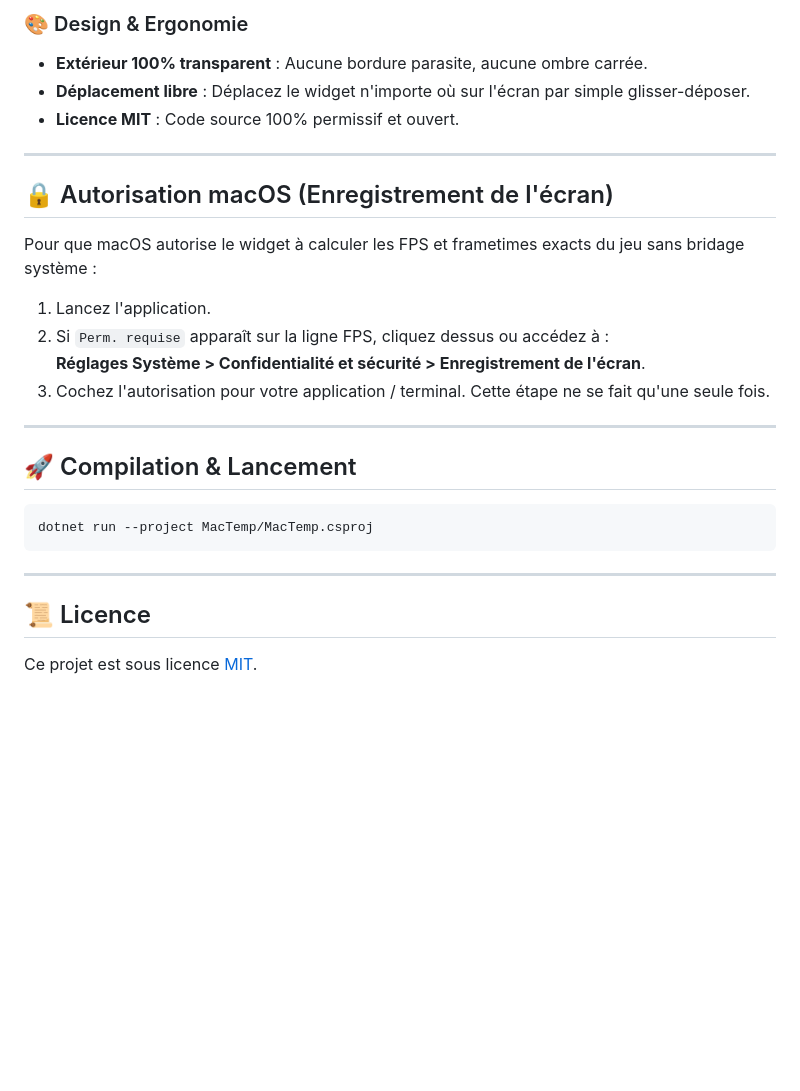
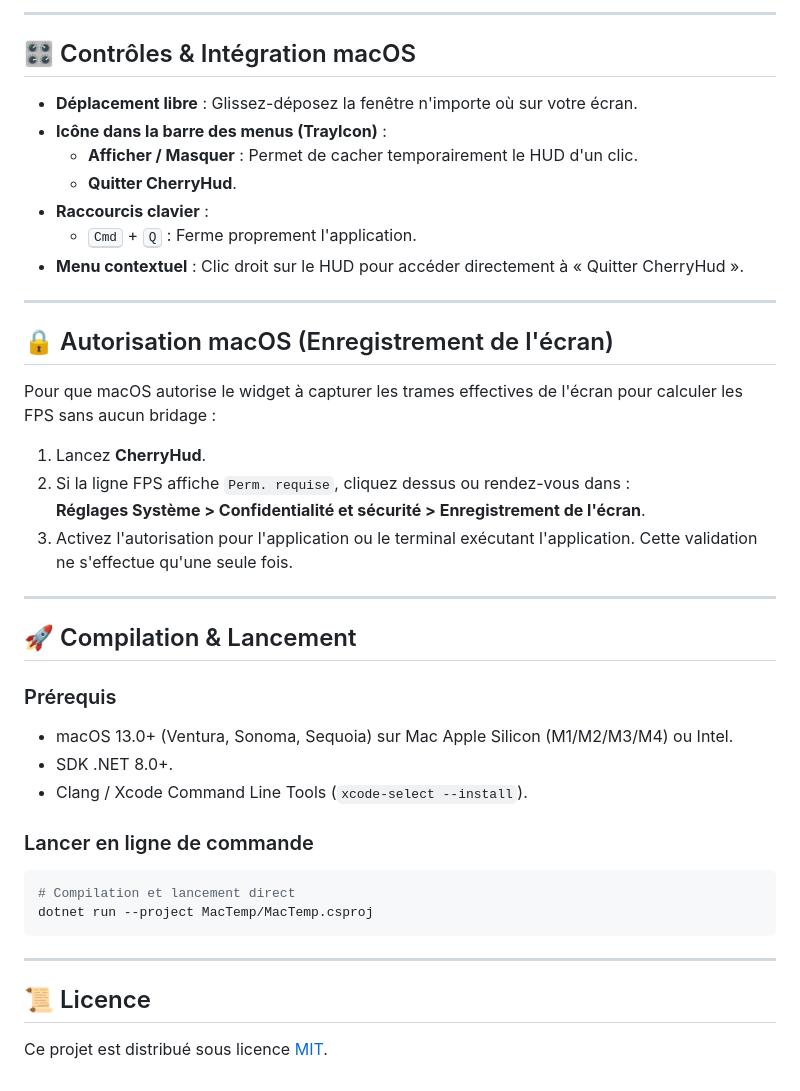
Before and after one commit to Matricard/CherryHud, a Markdown page: README.md, the part around the change printed below. Drawn GitHub-style; blank space fills up the shorter version.

````diff
--- a/README.md
+++ b/README.md
@@ -37,24 +54,39 @@ Affichez en temps réel un overlay flottant ultra-complet pour vos jeux et appli
 
-### 🎨 Design & Ergonomie
-- **Extérieur 100% transparent** : Aucune bordure parasite, aucune ombre carrée.
-- **Déplacement libre** : Déplacez le widget n'importe où sur l'écran par simple glisser-déposer.
-- **Licence MIT** : Code source 100% permissif et ouvert.
+---
+
+## 🎛️ Contrôles & Intégration macOS
+
+- **Déplacement libre** : Glissez-déposez la fenêtre n'importe où sur votre écran.
+- **Icône dans la barre des menus (TrayIcon)** :
+  - **Afficher / Masquer** : Permet de cacher temporairement le HUD d'un clic.
+  - **Quitter CherryHud**.
+- **Raccourcis clavier** :
+  - <kbd>Cmd</kbd> + <kbd>Q</kbd> : Ferme proprement l'application.
+- **Menu contextuel** : Clic droit sur le HUD pour accéder directement à « Quitter CherryHud ».
 
 ---
 
 ## 🔒 Autorisation macOS (Enregistrement de l'écran)
 
-Pour que macOS autorise le widget à calculer les FPS et frametimes exacts du jeu sans bridage système :
-1. Lancez l'application.
-2. Si `Perm. requise` apparaît sur la ligne FPS, cliquez dessus ou accédez à :
+Pour que macOS autorise le widget à capturer les trames effectives de l'écran pour calculer les FPS sans aucun bridage :
+1. Lancez **CherryHud**.
+2. Si la ligne FPS affiche `Perm. requise`, cliquez dessus ou rendez-vous dans :
    **Réglages Système > Confidentialité et sécurité > Enregistrement de l'écran**.
-3. Cochez l'autorisation pour votre application / terminal. Cette étape ne se fait qu'une seule fois.
+3. Activez l'autorisation pour l'application ou le terminal exécutant l'application. Cette validation ne s'effectue qu'une seule fois.
 
 ---
 
 ## 🚀 Compilation & Lancement
 
+### Prérequis
+- macOS 13.0+ (Ventura, Sonoma, Sequoia) sur Mac Apple Silicon (M1/M2/M3/M4) ou Intel.
+- SDK .NET 8.0+.
+- Clang / Xcode Command Line Tools (`xcode-select --install`).
+
+### Lancer en ligne de commande
+
 ```bash
+# Compilation et lancement direct
 dotnet run --project MacTemp/MacTemp.csproj
 ```
 
@@ -62,4 +94,4 @@ dotnet run --project MacTemp/MacTemp.csproj
 
 ## 📜 Licence
 
-Ce projet est sous licence [MIT](LICENSE).
+Ce projet est distribué sous licence [MIT](LICENSE).
````
Also changed, not shown: other parts of README.md (+41 -24 lines), MacTemp/Assets/logo.png (added), MacTemp/Assets/logo_solid.png (added), MacTemp/Assets/logo_transparent.png (added), MacTemp/Assets/tray-icon.png (added), 10 other files.
